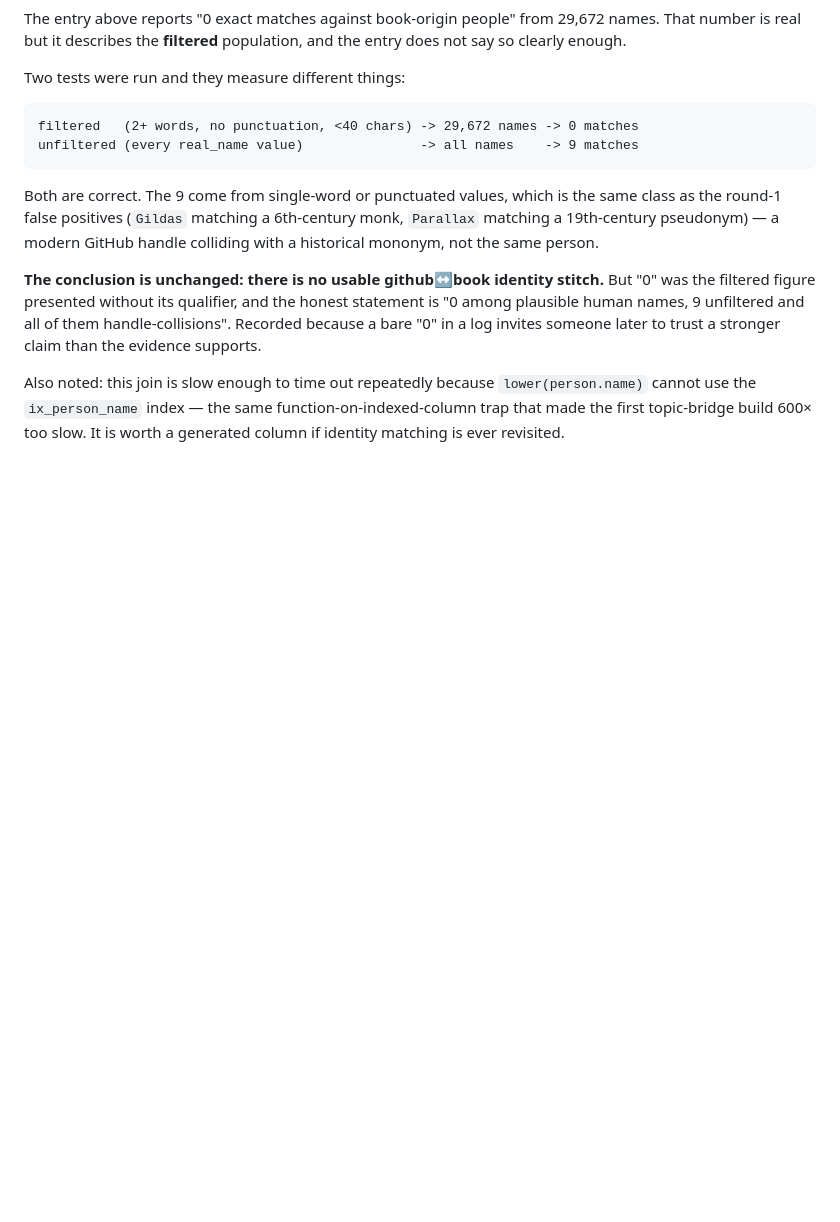
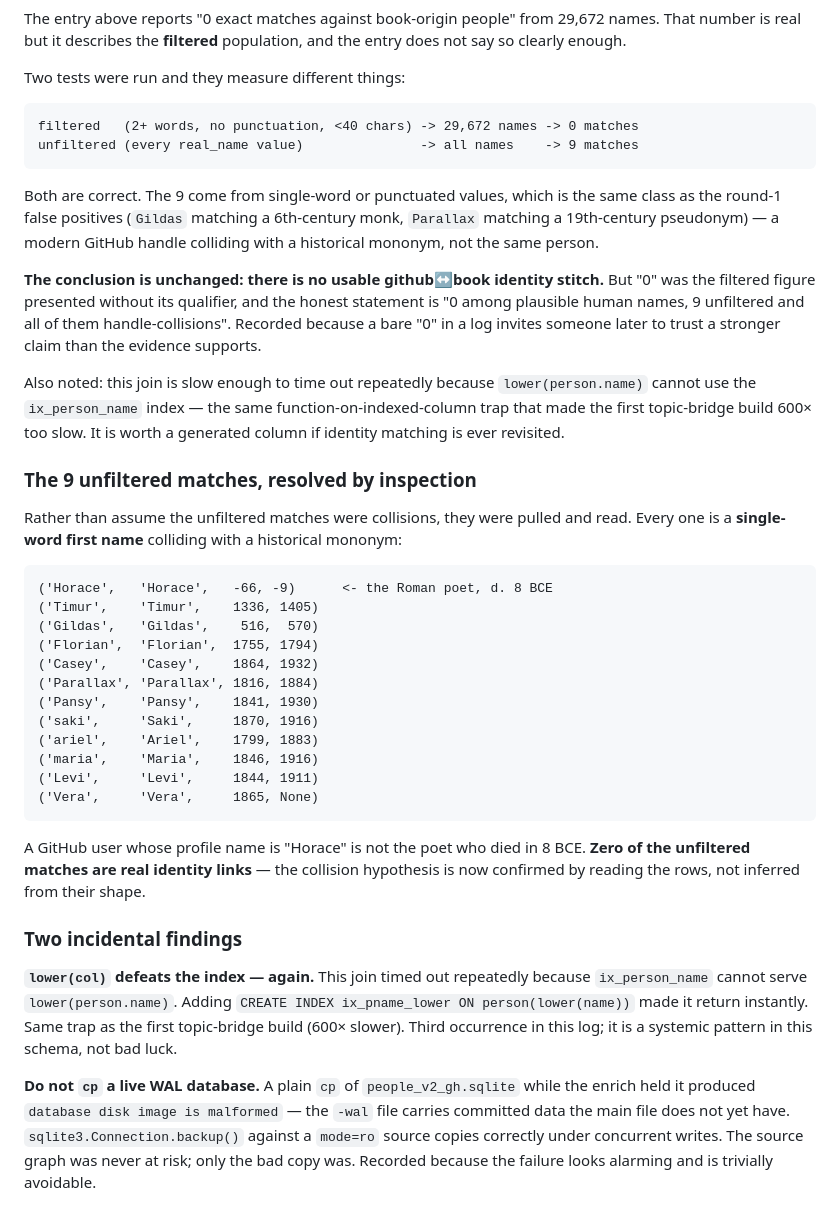
Before and after one commit to sisodias/siso-foundry, a Markdown page: docs/PEOPLE-GRAPH-ENRICHMENT-LOG.md, the part around the change. Drawn GitHub-style; blank space fills up the shorter version.

Commit message:
docs: resolve the 9 stitch matches by inspection - all mononym collisions
Pulled the actual rows rather than assuming. Every unfiltered match is a
single-word first name colliding with a historical mononym: Horace (d. 8 BCE),
Timur (1336-1405), Gildas (516-570), Saki, Ariel, Maria, Levi, Vera, Pansy,
Florian, Casey, Parallax. Zero are real identity links.

Two incidental findings recorded:
- lower(col) defeats the index for the third time in this log (ix_person_name
  cannot serve lower(person.name)); an expression index fixes it instantly.
- cp of a live WAL database yields 'database disk image is malformed' because
  the -wal file holds committed data; use Connection.backup() from a mode=ro
  source. The source graph was never at risk.

Co-Authored-By: Claude Opus 5 (1M context) <noreply@anthropic.com>

````diff
--- a/docs/PEOPLE-GRAPH-ENRICHMENT-LOG.md
+++ b/docs/PEOPLE-GRAPH-ENRICHMENT-LOG.md
@@ -1915,3 +1915,43 @@ Also noted: this join is slow enough to time out repeatedly because
 `lower(person.name)` cannot use the `ix_person_name` index — the same
 function-on-indexed-column trap that made the first topic-bridge build 600×
 too slow. It is worth a generated column if identity matching is ever revisited.
+
+### The 9 unfiltered matches, resolved by inspection
+
+Rather than assume the unfiltered matches were collisions, they were pulled and
+read. Every one is a **single-word first name** colliding with a historical
+mononym:
+
+```
+('Horace',   'Horace',   -66, -9)      <- the Roman poet, d. 8 BCE
+('Timur',    'Timur',    1336, 1405)
+('Gildas',   'Gildas',    516,  570)
+('Florian',  'Florian',  1755, 1794)
+('Casey',    'Casey',    1864, 1932)
+('Parallax', 'Parallax', 1816, 1884)
+('Pansy',    'Pansy',    1841, 1930)
+('saki',     'Saki',     1870, 1916)
+('ariel',    'Ariel',    1799, 1883)
+('maria',    'Maria',    1846, 1916)
+('Levi',     'Levi',     1844, 1911)
+('Vera',     'Vera',     1865, None)
+```
+
+A GitHub user whose profile name is "Horace" is not the poet who died in 8 BCE.
+**Zero of the unfiltered matches are real identity links** — the collision
+hypothesis is now confirmed by reading the rows, not inferred from their shape.
+
+### Two incidental findings
+
+**`lower(col)` defeats the index — again.** This join timed out repeatedly
+because `ix_person_name` cannot serve `lower(person.name)`. Adding
+`CREATE INDEX ix_pname_lower ON person(lower(name))` made it return instantly.
+Same trap as the first topic-bridge build (600× slower). Third occurrence in
+this log; it is a systemic pattern in this schema, not bad luck.
+
+**Do not `cp` a live WAL database.** A plain `cp` of `people_v2_gh.sqlite` while
+the enrich held it produced `database disk image is malformed` — the `-wal` file
+carries committed data the main file does not yet have. `sqlite3.Connection.backup()`
+against a `mode=ro` source copies correctly under concurrent writes. The source
+graph was never at risk; only the bad copy was. Recorded because the failure
+looks alarming and is trivially avoidable.
````
